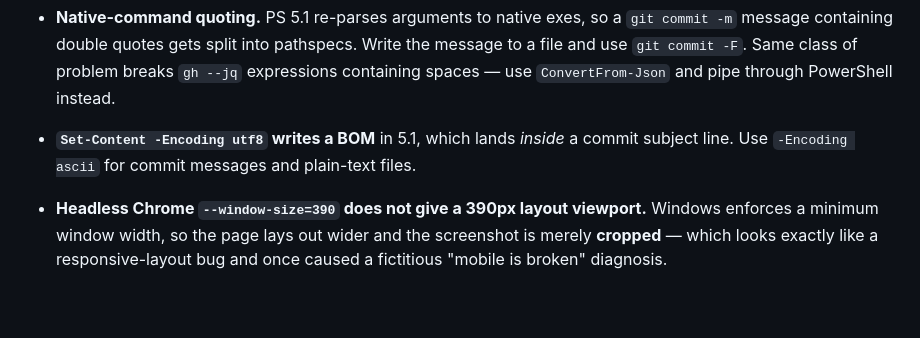
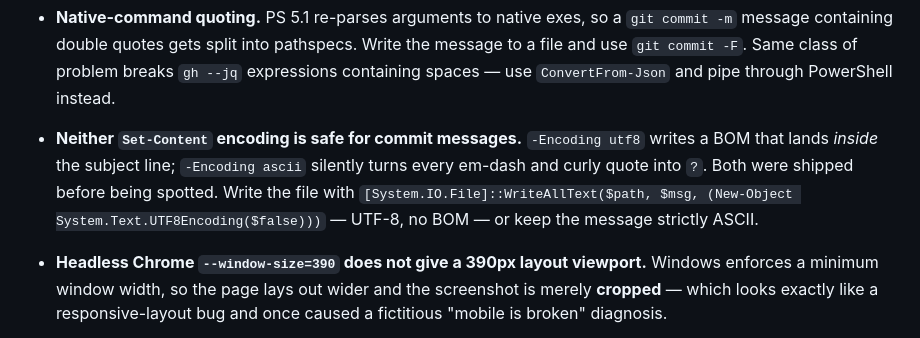
Before and after one commit to TiagoNeto93/bilano, a Markdown page: CLAUDE.md, the part around the change. Rendered like a GitHub page; blank space fills up the shorter version.

Commit message:
Note the commit-message encoding trap properly
Both Set-Content encodings corrupt a commit subject in different ways:
utf8 injects a BOM, ascii turns em-dashes into '?'. Both shipped before
being caught. Record the UTF8Encoding($false) fix.

Co-Authored-By: Claude Opus 4.8 <noreply@anthropic.com>

```diff
--- a/CLAUDE.md
+++ b/CLAUDE.md
@@ -205,8 +205,11 @@ When a check disagrees with expectations, suspect the check first.
   message containing double quotes gets split into pathspecs. Write the message to a file
   and use `git commit -F`. Same class of problem breaks `gh --jq` expressions containing
   spaces — use `ConvertFrom-Json` and pipe through PowerShell instead.
-- **`Set-Content -Encoding utf8` writes a BOM** in 5.1, which lands *inside* a commit
-  subject line. Use `-Encoding ascii` for commit messages and plain-text files.
+- **Neither `Set-Content` encoding is safe for commit messages.** `-Encoding utf8` writes a
+  BOM that lands *inside* the subject line; `-Encoding ascii` silently turns every em-dash
+  and curly quote into `?`. Both were shipped before being spotted. Write the file with
+  `[System.IO.File]::WriteAllText($path, $msg, (New-Object System.Text.UTF8Encoding($false)))`
+  — UTF-8, no BOM — or keep the message strictly ASCII.
 - **Headless Chrome `--window-size=390` does not give a 390px layout viewport.** Windows
   enforces a minimum window width, so the page lays out wider and the screenshot is merely
   **cropped** — which looks exactly like a responsive-layout bug and once caused a
```
